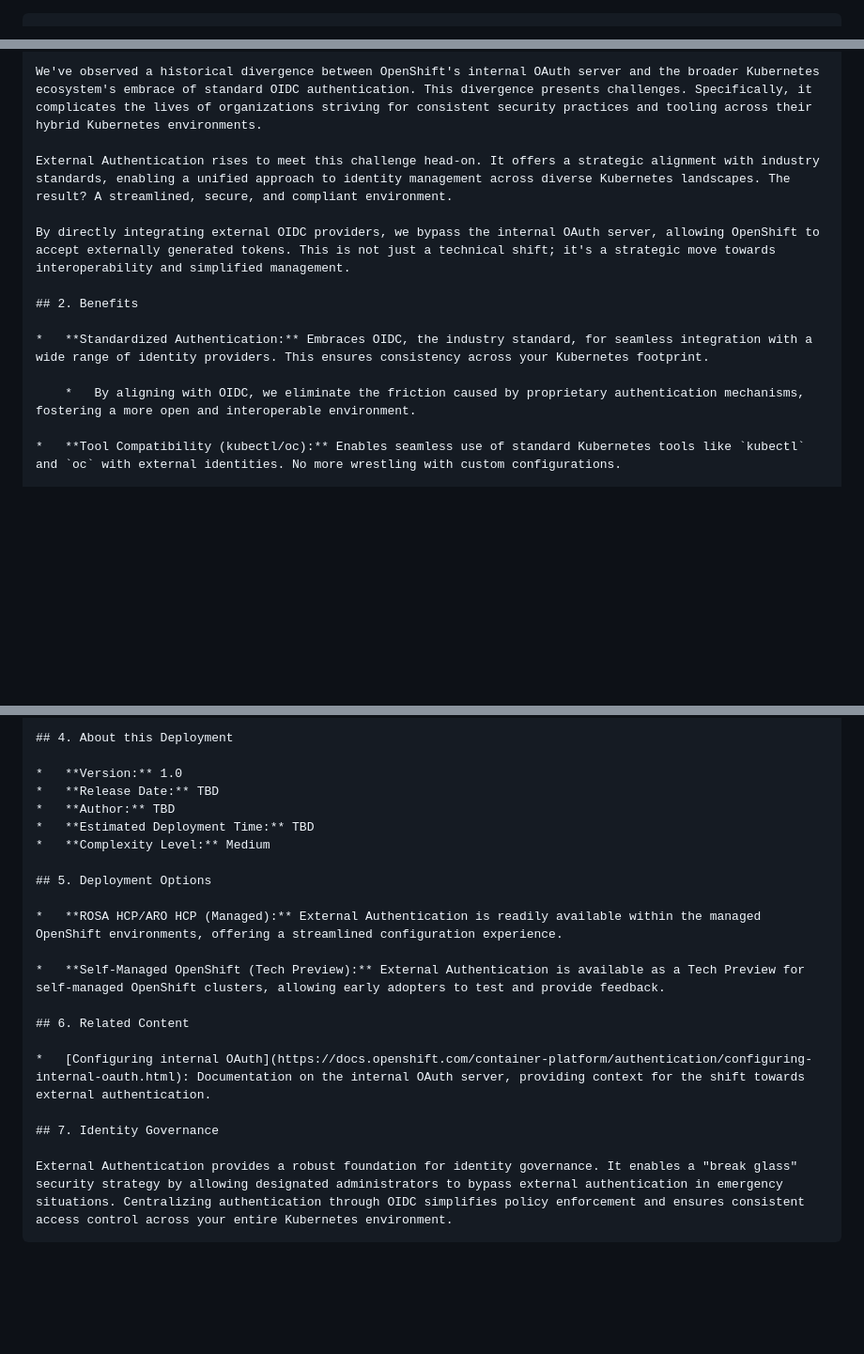
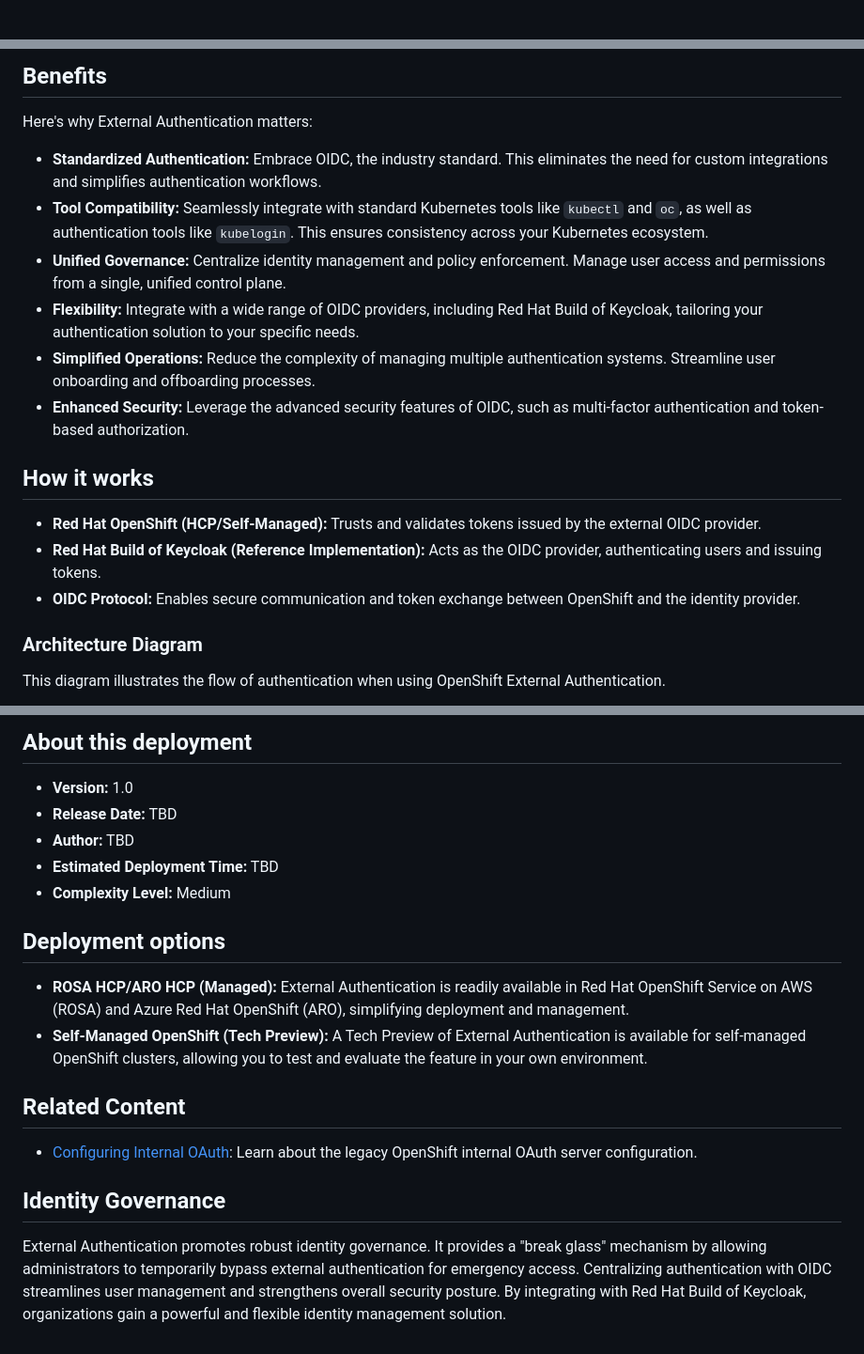
Before and after one commit to rickgcv/sovereign-cloud-architecture, a Markdown page: new-version.md, 3 parts joined by grey strips. Shown at 94% size. GitHub-like rendering; blank space fills up the shorter version.

````diff
--- a/new-version.md
+++ b/new-version.md
@@ -1,3 +1,2 @@
-```markdown
 # OpenShift External Authentication Architecture
 
@@ -5,15 +4,22 @@
 
-We've observed a historical divergence between OpenShift's internal OAuth server and the broader Kubernetes ecosystem's embrace of standard OIDC authentication. This divergence presents challenges. Specifically, it complicates the lives of organizations striving for consistent security practices and tooling across their hybrid Kubernetes environments.
+## Benefits
 
-External Authentication rises to meet this challenge head-on. It offers a strategic alignment with industry standards, enabling a unified approach to identity management across diverse Kubernetes landscapes. The result? A streamlined, secure, and compliant environment.
+Here's why External Authentication matters:
 
-By directly integrating external OIDC providers, we bypass the internal OAuth server, allowing OpenShift to accept externally generated tokens. This is not just a technical shift; it's a strategic move towards interoperability and simplified management.
+*   **Standardized Authentication:** Embrace OIDC, the industry standard. This eliminates the need for custom integrations and simplifies authentication workflows.
+*   **Tool Compatibility:** Seamlessly integrate with standard Kubernetes tools like `kubectl` and `oc`, as well as authentication tools like `kubelogin`.  This ensures consistency across your Kubernetes ecosystem.
+*   **Unified Governance:** Centralize identity management and policy enforcement. Manage user access and permissions from a single, unified control plane.
+*   **Flexibility:** Integrate with a wide range of OIDC providers, including Red Hat Build of Keycloak, tailoring your authentication solution to your specific needs.
+*   **Simplified Operations:** Reduce the complexity of managing multiple authentication systems. Streamline user onboarding and offboarding processes.
+*   **Enhanced Security:** Leverage the advanced security features of OIDC, such as multi-factor authentication and token-based authorization.
 
-## 2. Benefits
+## How it works
 
-*   **Standardized Authentication:** Embraces OIDC, the industry standard, for seamless integration with a wide range of identity providers. This ensures consistency across your Kubernetes footprint.
+*   **Red Hat OpenShift (HCP/Self-Managed):**  Trusts and validates tokens issued by the external OIDC provider.
+*   **Red Hat Build of Keycloak (Reference Implementation):** Acts as the OIDC provider, authenticating users and issuing tokens.
+*   **OIDC Protocol:** Enables secure communication and token exchange between OpenShift and the identity provider.
 
-    *   By aligning with OIDC, we eliminate the friction caused by proprietary authentication mechanisms, fostering a more open and interoperable environment.
+### Architecture Diagram
 
-*   **Tool Compatibility (kubectl/oc):** Enables seamless use of standard Kubernetes tools like `kubectl` and `oc` with external identities. No more wrestling with custom configurations.
+This diagram illustrates the flow of authentication when using OpenShift External Authentication.
 
@@ -56,6 +40,6 @@ By directly integrating external OIDC providers, we bypass the internal OAuth se
 ```
 
-## 4. About this Deployment
+## About this deployment
 
 *   **Version:** 1.0
 *   **Release Date:** TBD
@@ -63,17 +47,15 @@ By directly integrating external OIDC providers, we bypass the internal OAuth se
 *   **Estimated Deployment Time:** TBD
 *   **Complexity Level:** Medium
 
-## 5. Deployment Options
+## Deployment options
 
-*   **ROSA HCP/ARO HCP (Managed):** External Authentication is readily available within the managed OpenShift environments, offering a streamlined configuration experience.
+*   **ROSA HCP/ARO HCP (Managed):** External Authentication is readily available in Red Hat OpenShift Service on AWS (ROSA) and Azure Red Hat OpenShift (ARO), simplifying deployment and management.
+*   **Self-Managed OpenShift (Tech Preview):**  A Tech Preview of External Authentication is available for self-managed OpenShift clusters, allowing you to test and evaluate the feature in your own environment.
 
-*   **Self-Managed OpenShift (Tech Preview):** External Authentication is available as a Tech Preview for self-managed OpenShift clusters, allowing early adopters to test and provide feedback.
+## Related Content
 
-## 6. Related Content
+*   [Configuring Internal OAuth](https://docs.openshift.com/container-platform/authentication/configuring-internal-oauth.html):  Learn about the legacy OpenShift internal OAuth server configuration.
 
-*   [Configuring internal OAuth](https://docs.openshift.com/container-platform/authentication/configuring-internal-oauth.html): Documentation on the internal OAuth server, providing context for the shift towards external authentication.
+## Identity Governance
 
-## 7. Identity Governance
-
-External Authentication provides a robust foundation for identity governance. It enables a "break glass" security strategy by allowing designated administrators to bypass external authentication in emergency situations. Centralizing authentication through OIDC simplifies policy enforcement and ensures consistent access control across your entire Kubernetes environment.
-```
+External Authentication promotes robust identity governance. It provides a "break glass" mechanism by allowing administrators to temporarily bypass external authentication for emergency access. Centralizing authentication with OIDC streamlines user management and strengthens overall security posture. By integrating with Red Hat Build of Keycloak, organizations gain a powerful and flexible identity management solution.
````
Also changed, not shown: other parts of new-version.md (+14 -36 lines).
